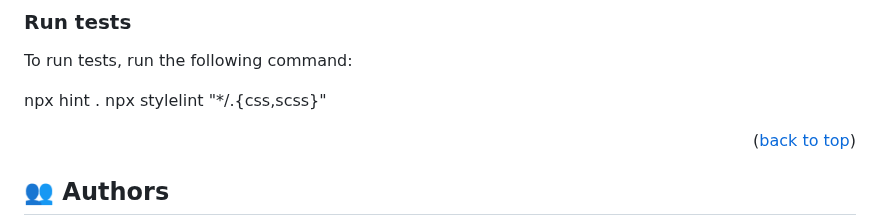
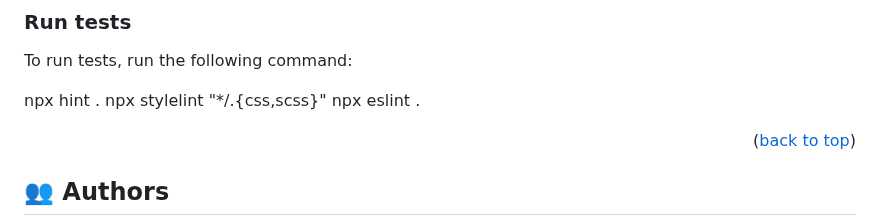
Before and after one commit to Zel-hub7/Awesome_Books, a Markdown page: README.md, the part around the change. GitHub-like rendering.

```diff
--- a/README.md
+++ b/README.md
@@ -68,6 +68,7 @@ To run tests, run the following command:
 
 npx hint .
 npx stylelint "*/.{css,scss}"
+npx eslint .
 
 
 <p align="right">(<a href="#readme-top">back to top</a>)</p>
```
